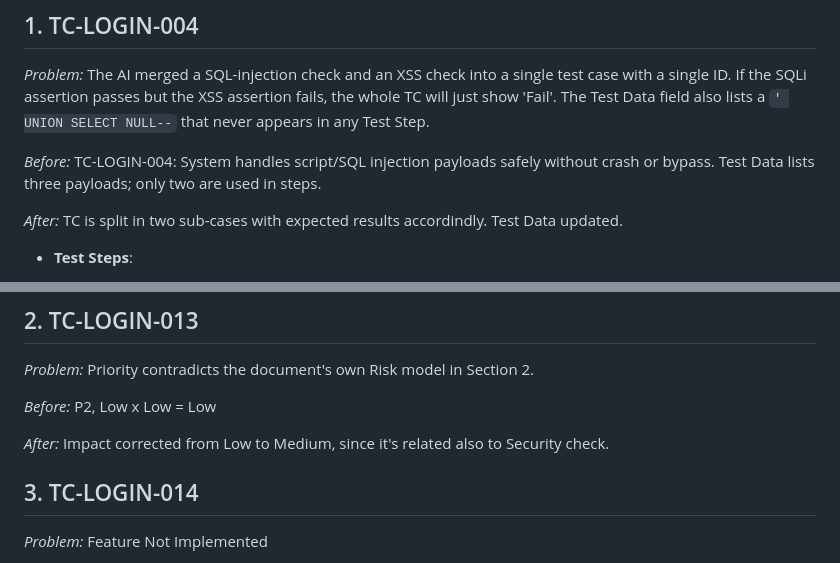
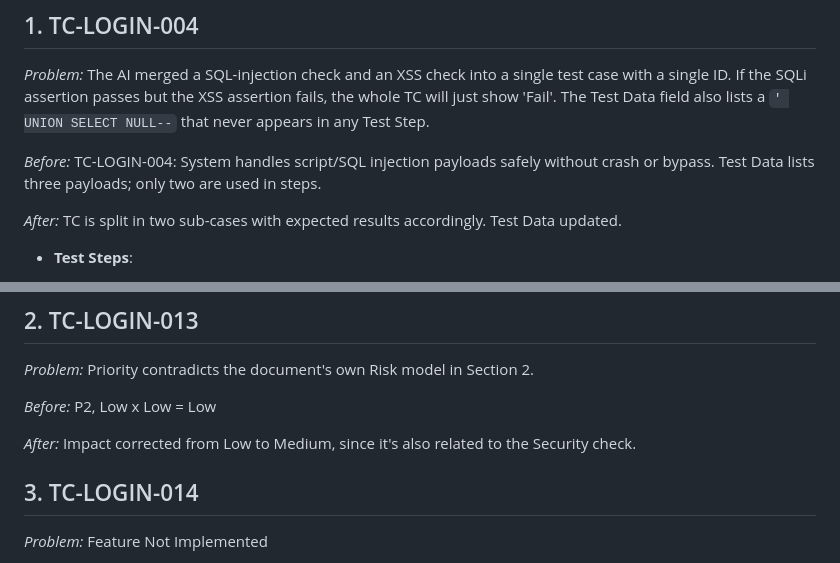
Before and after one commit to YarynaKu/orangehrm-qa-project, a Markdown page: modules/Authentication/exploratory-notes.md, 2 parts joined by grey strips. Rendered like a GitHub page.

Commit message:
Refine test cases and impact assessment in notes
Updated test case documentation to clarify SQL injection and XSS checks, and corrected impact assessment from Low to Medium.

```diff
--- a/modules/Authentication/exploratory-notes.md
+++ b/modules/Authentication/exploratory-notes.md
@@ -49,7 +49,7 @@ Both files are complete and ready. Here's a summary of what was built:
 
 *Before:* TC-LOGIN-004: System handles script/SQL injection payloads safely without crash or bypass. Test Data lists three payloads; only two are used in steps.
 
-*After:* TC is split in two sub-cases with expected results accordindly. Test Data updated.
+*After:* TC is split in two sub-cases with expected results accordingly. Test Data updated.
 - **Test Steps**:
 1. **Sub-case 4a**:
   1. In `Username` field, input SQL injection payload: `' OR '1'='1' --`.
@@ -70,7 +70,7 @@ Both files are complete and ready. Here's a summary of what was built:
 
 *Before:* P2, Low x Low = Low
 
-*After:*  Impact corrected from Low to Medium, since it's related also to Security check.
+*After:*  Impact corrected from Low to Medium, since it's also related to the Security check.
 
 ## 3. TC-LOGIN-014
 *Problem:* Feature Not Implemented
```
